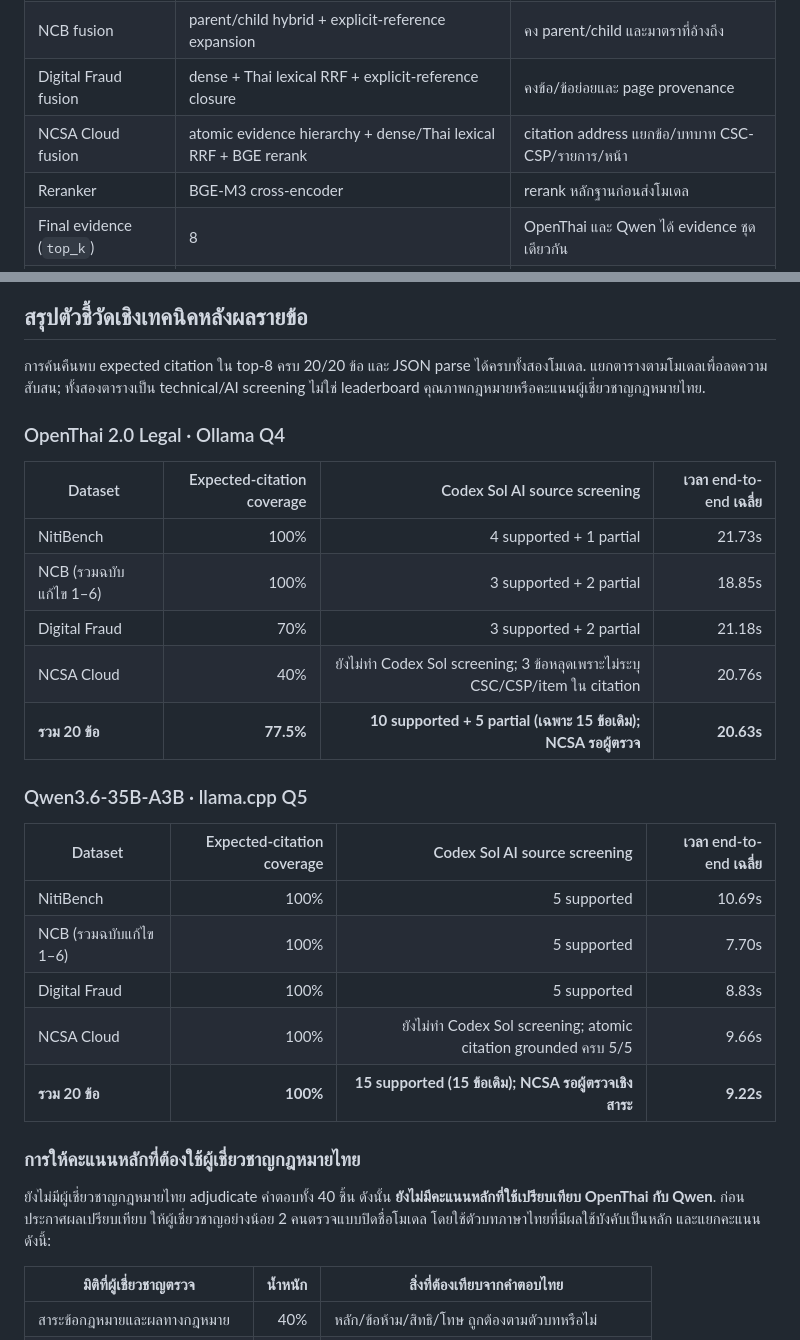
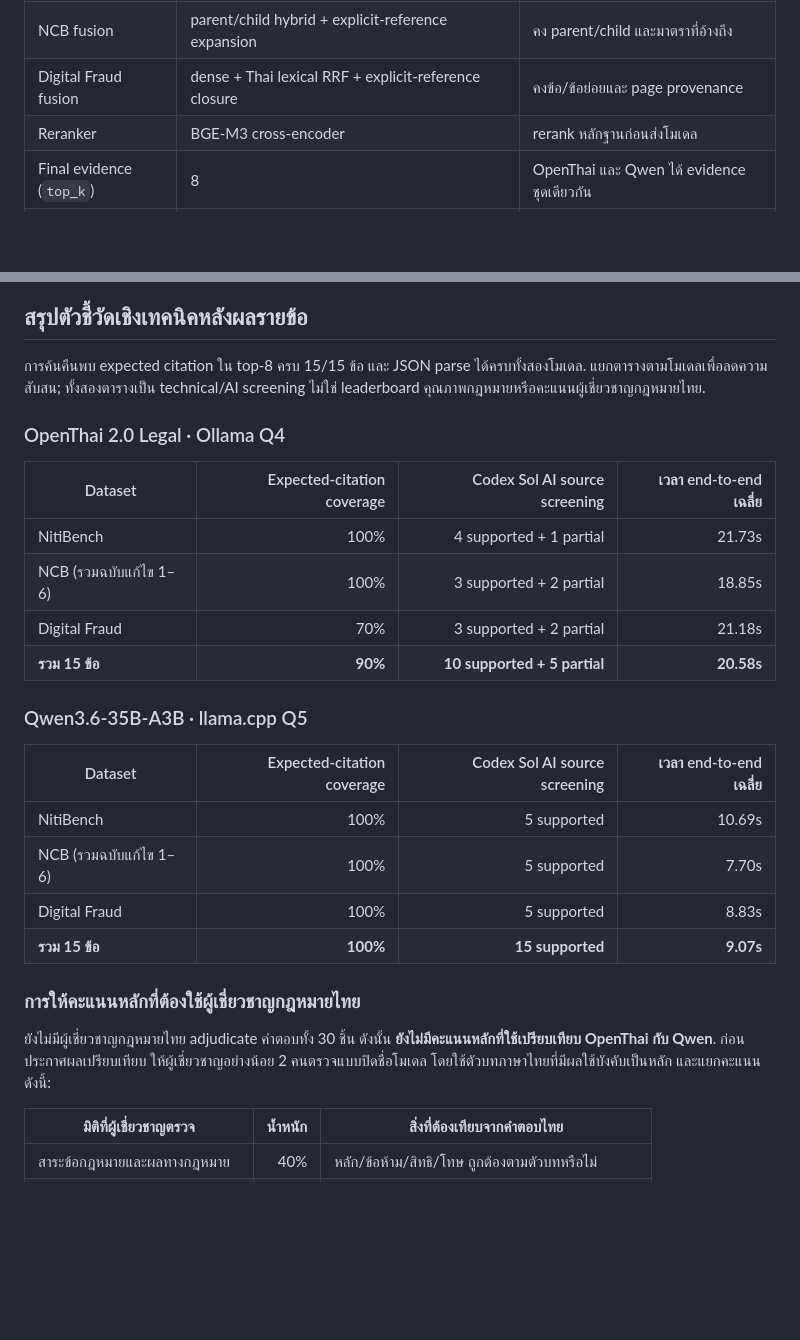
Before and after one commit to lengtsp/OpenThai-2.0-Legal-Test-Result, a Markdown page: README.md, 2 parts joined by grey strips. Rendered like a GitHub page; blank space fills up the shorter version.

```diff
--- a/README.md
+++ b/README.md
@@ -48,7 +57,6 @@ PDF NCB จาก BOT ที่ระบุ `Updated-2559` ใช้เป็น
 | NitiBench fusion | Milvus dense cosine + Thai BM25 + native RRF | ตามด้วย BGE rerank |
 | NCB fusion | parent/child hybrid + explicit-reference expansion | คง parent/child และมาตราที่อ้างถึง |
 | Digital Fraud fusion | dense + Thai lexical RRF + explicit-reference closure | คงข้อ/ข้อย่อยและ page provenance |
-| NCSA Cloud fusion | atomic evidence hierarchy + dense/Thai lexical RRF + BGE rerank | citation address แยกข้อ/บทบาท CSC-CSP/รายการ/หน้า |
 | Reranker | BGE-M3 cross-encoder | rerank หลักฐานก่อนส่งโมเดล |
 | Final evidence (`top_k`) | 8 | OpenThai และ Qwen ได้ evidence ชุดเดียวกัน |
 | Generation | temperature 0.0, top_p 1.0, max_tokens 2,048, seed 42, thinking off | JSON answer + citations |
@@ -137,7 +130,7 @@ PDF NCB จาก BOT ที่ระบุ `Updated-2559` ใช้เป็น
 
 ## สรุปตัวชี้วัดเชิงเทคนิคหลังผลรายข้อ
 
-การค้นคืนพบ expected citation ใน top-8 ครบ 20/20 ข้อ และ JSON parse ได้ครบทั้งสองโมเดล. แยกตารางตามโมเดลเพื่อลดความสับสน; ทั้งสองตารางเป็น technical/AI screening ไม่ใช่ leaderboard คุณภาพกฎหมายหรือคะแนนผู้เชี่ยวชาญกฎหมายไทย.
+การค้นคืนพบ expected citation ใน top-8 ครบ 15/15 ข้อ และ JSON parse ได้ครบทั้งสองโมเดล. แยกตารางตามโมเดลเพื่อลดความสับสน; ทั้งสองตารางเป็น technical/AI screening ไม่ใช่ leaderboard คุณภาพกฎหมายหรือคะแนนผู้เชี่ยวชาญกฎหมายไทย.
 
 ### OpenThai 2.0 Legal · Ollama Q4
 
@@ -146,8 +139,7 @@ PDF NCB จาก BOT ที่ระบุ `Updated-2559` ใช้เป็น
 | NitiBench | 100% | 4 supported + 1 partial | 21.73s |
 | NCB (รวมฉบับแก้ไข 1–6) | 100% | 3 supported + 2 partial | 18.85s |
 | Digital Fraud | 70% | 3 supported + 2 partial | 21.18s |
-| NCSA Cloud | 40% | ยังไม่ทำ Codex Sol screening; 3 ข้อหลุดเพราะไม่ระบุ CSC/CSP/item ใน citation | 20.76s |
-| **รวม 20 ข้อ** | **77.5%** | **10 supported + 5 partial (เฉพาะ 15 ข้อเดิม); NCSA รอผู้ตรวจ** | **20.63s** |
+| **รวม 15 ข้อ** | **90%** | **10 supported + 5 partial** | **20.58s** |
 
 ### Qwen3.6-35B-A3B · llama.cpp Q5
 
@@ -156,12 +148,11 @@ PDF NCB จาก BOT ที่ระบุ `Updated-2559` ใช้เป็น
 | NitiBench | 100% | 5 supported | 10.69s |
 | NCB (รวมฉบับแก้ไข 1–6) | 100% | 5 supported | 7.70s |
 | Digital Fraud | 100% | 5 supported | 8.83s |
-| NCSA Cloud | 100% | ยังไม่ทำ Codex Sol screening; atomic citation grounded ครบ 5/5 | 9.66s |
-| **รวม 20 ข้อ** | **100%** | **15 supported (15 ข้อเดิม); NCSA รอผู้ตรวจเชิงสาระ** | **9.22s** |
+| **รวม 15 ข้อ** | **100%** | **15 supported** | **9.07s** |
 
 ### การให้คะแนนหลักที่ต้องใช้ผู้เชี่ยวชาญกฎหมายไทย
 
-ยังไม่มีผู้เชี่ยวชาญกฎหมายไทย adjudicate คำตอบทั้ง 40 ชิ้น ดังนั้น **ยังไม่มีคะแนนหลักที่ใช้เปรียบเทียบ OpenThai กับ Qwen**. ก่อนประกาศผลเปรียบเทียบ ให้ผู้เชี่ยวชาญอย่างน้อย 2 คนตรวจแบบปิดชื่อโมเดล โดยใช้ตัวบทภาษาไทยที่มีผลใช้บังคับเป็นหลัก และแยกคะแนนดังนี้:
+ยังไม่มีผู้เชี่ยวชาญกฎหมายไทย adjudicate คำตอบทั้ง 30 ชิ้น ดังนั้น **ยังไม่มีคะแนนหลักที่ใช้เปรียบเทียบ OpenThai กับ Qwen**. ก่อนประกาศผลเปรียบเทียบ ให้ผู้เชี่ยวชาญอย่างน้อย 2 คนตรวจแบบปิดชื่อโมเดล โดยใช้ตัวบทภาษาไทยที่มีผลใช้บังคับเป็นหลัก และแยกคะแนนดังนี้:
 
 | มิติที่ผู้เชี่ยวชาญตรวจ | น้ำหนัก | สิ่งที่ต้องเทียบจากคำตอบไทย |
 |---|---:|---|
```
Also changed, not shown: other parts of README.md (+18 -24 lines), assets/dataset-examples/digital-fraud-dataset-table.png (added), assets/dataset-examples/ncb-dataset-table.png (added).
